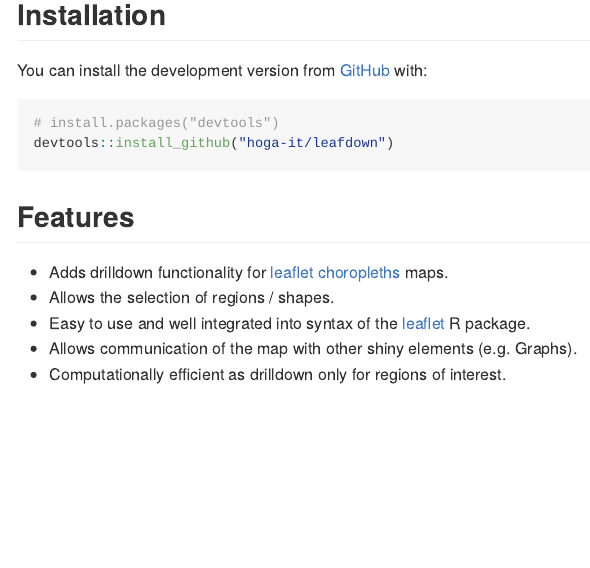
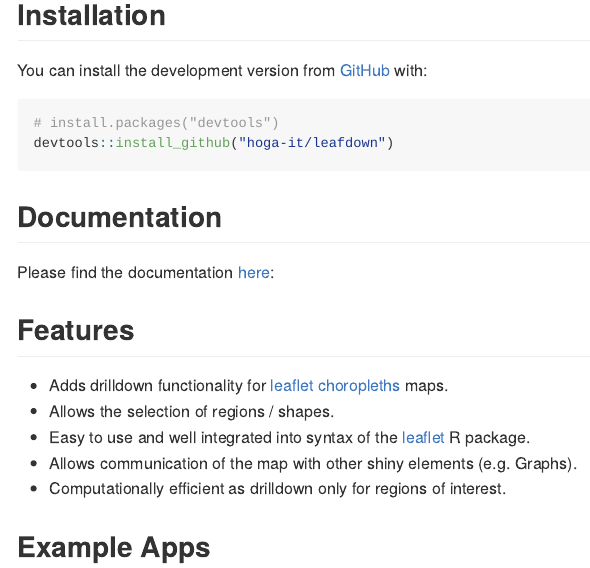
Before and after one commit to hoga-it/leafdown, an R Markdown document (README.Rmd): the page in a window 1100 px wide, from 200 px down. The pictures show the output file README.md that the author committed with the source, drawn offline in the style of GitHub; badge pictures from the web are left out.

Commit message:
Added link to documentation to readme

````diff
--- a/README.Rmd
+++ b/README.Rmd
@@ -38,6 +38,11 @@
 # install.packages("devtools")
 devtools::install_github("hoga-it/leafdown")
 ```
+
+## Documentation
+
+Please find the documentation [here](https://hoga-it.github.io/leafdown/index.html):
+
 ## Features
 
 - Adds drilldown functionality for [leaflet choropleths](https://rstudio.github.io/leaflet/choropleths.html) maps.
@@ -45,3 +50,5 @@
 - Easy to use and well integrated into syntax of the [leaflet](https://rstudio.github.io/leaflet/) R package.
 - Allows communication of the map with other shiny elements (e.g. Graphs).
 - Computationally efficient as drilldown only for regions of interest.
+
+## Example Apps
````
Also changed, not shown: README.md.
